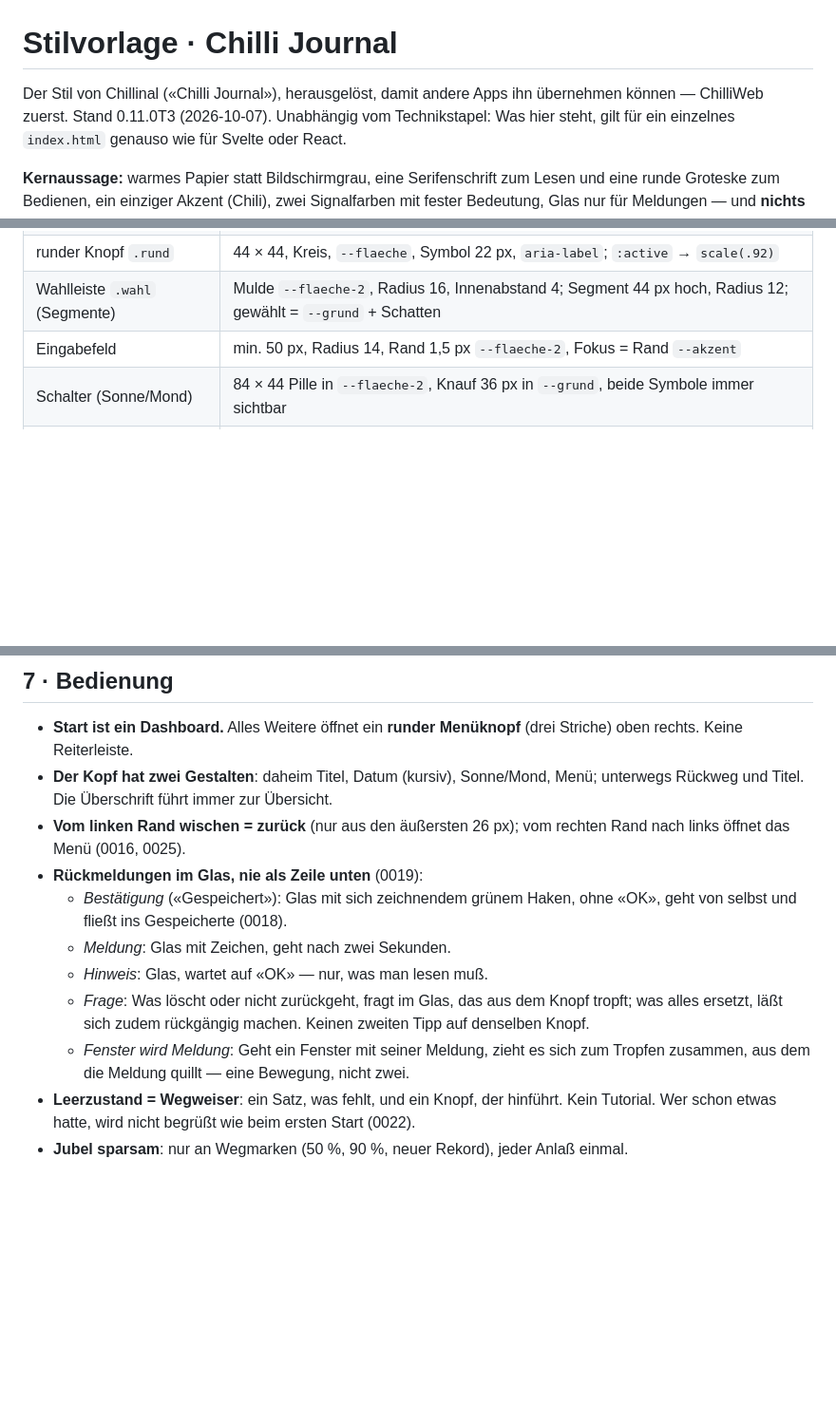
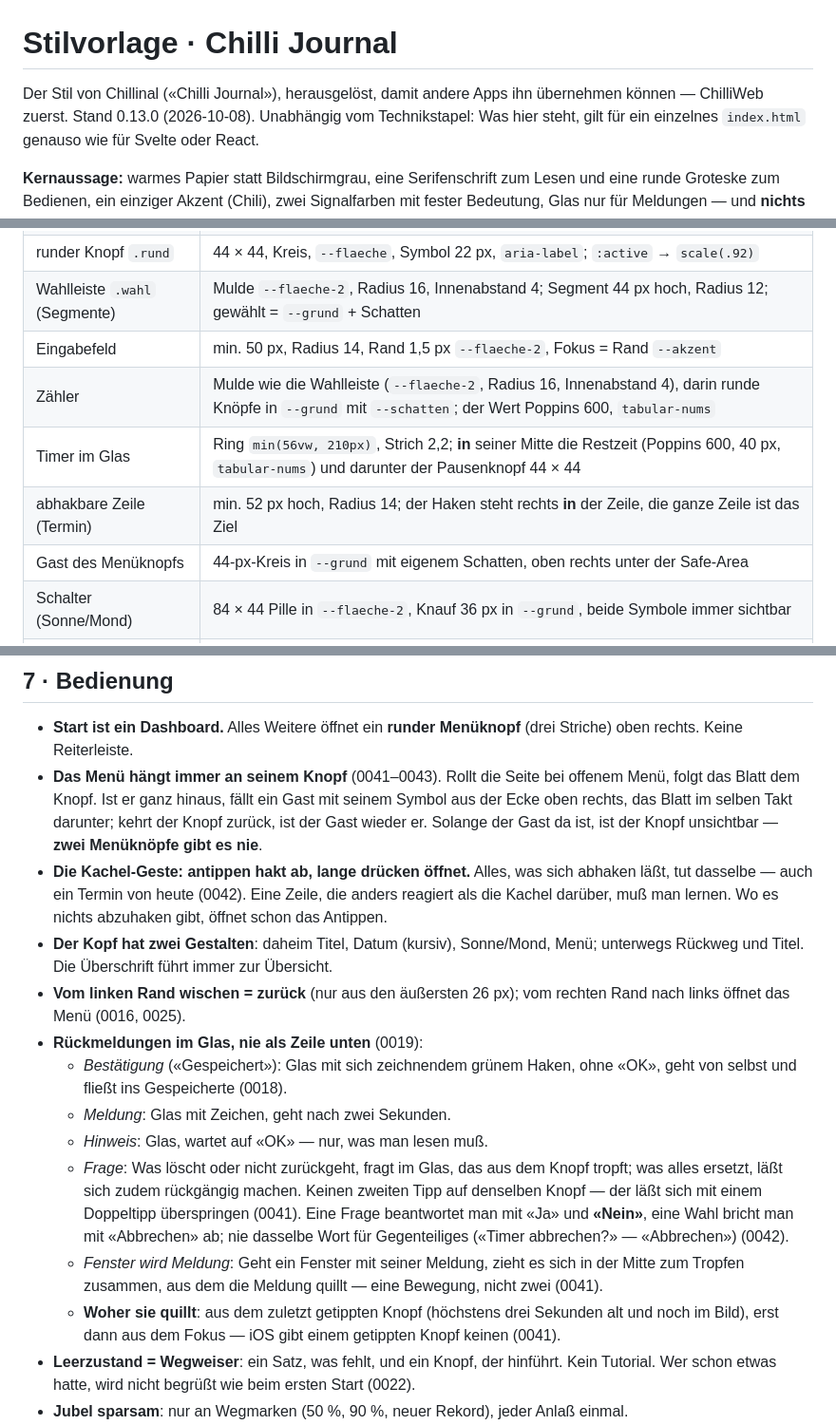
Before and after one commit to chillijust/chillijust.github.io, a Markdown page: docs/stil-vorlage.md, 3 parts joined by grey strips. Shown at 95% size. GitHub-like rendering; blank space fills up the shorter version.

```diff
--- a/docs/stil-vorlage.md
+++ b/docs/stil-vorlage.md
@@ -1,7 +1,7 @@
 # Stilvorlage · Chilli Journal
 
 Der Stil von Chillinal («Chilli Journal»), herausgelöst, damit andere Apps ihn übernehmen
-können — ChilliWeb zuerst. Stand 0.11.0T3 (2026-10-07). Unabhängig vom Technikstapel: Was
+können — ChilliWeb zuerst. Stand 0.13.0 (2026-10-08). Unabhängig vom Technikstapel: Was
 hier steht, gilt für ein einzelnes `index.html` genauso wie für Svelte oder React.
 
 **Kernaussage:** warmes Papier statt Bildschirmgrau, eine Serifenschrift zum Lesen und eine
@@ -104,6 +104,10 @@ Logo**.
 | runder Knopf `.rund` | 44 × 44, Kreis, `--flaeche`, Symbol 22 px, `aria-label`; `:active` → `scale(.92)` |
 | Wahlleiste `.wahl` (Segmente) | Mulde `--flaeche-2`, Radius 16, Innenabstand 4; Segment 44 px hoch, Radius 12; gewählt = `--grund` + Schatten |
 | Eingabefeld | min. 50 px, Radius 14, Rand 1,5 px `--flaeche-2`, Fokus = Rand `--akzent` |
+| Zähler | Mulde wie die Wahlleiste (`--flaeche-2`, Radius 16, Innenabstand 4), darin runde Knöpfe in `--grund` mit `--schatten`; der Wert Poppins 600, `tabular-nums` |
+| Timer im Glas | Ring `min(56vw, 210px)`, Strich 2,2; **in** seiner Mitte die Restzeit (Poppins 600, 40 px, `tabular-nums`) und darunter der Pausenknopf 44 × 44 |
+| abhakbare Zeile (Termin) | min. 52 px hoch, Radius 14; der Haken steht rechts **in** der Zeile, die ganze Zeile ist das Ziel |
+| Gast des Menüknopfs | 44-px-Kreis in `--grund` mit eigenem Schatten, oben rechts unter der Safe-Area |
 | Schalter (Sonne/Mond) | 84 × 44 Pille in `--flaeche-2`, Knauf 36 px in `--grund`, beide Symbole immer sichtbar |
 | schwebender Knopf (Tickets) | 52 px Kreis, unten rechts, 16/18 px vom Rand + Safe-Area |
 | Hinweis aus Glas | max. 340 px breit, Radius 18 |
@@ -204,6 +218,14 @@ var FEDER = (function () {
 
 - **Start ist ein Dashboard.** Alles Weitere öffnet ein **runder Menüknopf** (drei Striche)
   oben rechts. Keine Reiterleiste.
+- **Das Menü hängt immer an seinem Knopf** (0041–0043). Rollt die Seite bei offenem Menü,
+  folgt das Blatt dem Knopf. Ist er ganz hinaus, fällt ein Gast mit seinem Symbol aus der
+  Ecke oben rechts, das Blatt im selben Takt darunter; kehrt der Knopf zurück, ist der Gast
+  wieder er. Solange der Gast da ist, ist der Knopf unsichtbar — **zwei Menüknöpfe gibt es
+  nie**.
+- **Die Kachel-Geste: antippen hakt ab, lange drücken öffnet.** Alles, was sich abhaken läßt,
+  tut dasselbe — auch ein Termin von heute (0042). Eine Zeile, die anders reagiert als die
+  Kachel darüber, muß man lernen. Wo es nichts abzuhaken gibt, öffnet schon das Antippen.
 - **Der Kopf hat zwei Gestalten**: daheim Titel, Datum (kursiv), Sonne/Mond, Menü;
   unterwegs Rückweg und Titel. Die Überschrift führt immer zur Übersicht.
 - **Vom linken Rand wischen = zurück** (nur aus den äußersten 26 px); vom rechten Rand
@@ -214,9 +236,14 @@ var FEDER = (function () {
   - *Meldung*: Glas mit Zeichen, geht nach zwei Sekunden.
   - *Hinweis*: Glas, wartet auf «OK» — nur, was man lesen muß.
   - *Frage*: Was löscht oder nicht zurückgeht, fragt im Glas, das aus dem Knopf tropft; was
-    alles ersetzt, läßt sich zudem rückgängig machen. Keinen zweiten Tipp auf denselben Knopf.
-  - *Fenster wird Meldung*: Geht ein Fenster mit seiner Meldung, zieht es sich zum Tropfen
-    zusammen, aus dem die Meldung quillt — eine Bewegung, nicht zwei.
+    alles ersetzt, läßt sich zudem rückgängig machen. Keinen zweiten Tipp auf denselben Knopf
+    — der läßt sich mit einem Doppeltipp überspringen (0041). Eine Frage beantwortet man mit
+    «Ja» und **«Nein»**, eine Wahl bricht man mit «Abbrechen» ab; nie dasselbe Wort für
+    Gegenteiliges («Timer abbrechen?» — «Abbrechen») (0042).
+  - *Fenster wird Meldung*: Geht ein Fenster mit seiner Meldung, zieht es sich in der Mitte
+    zum Tropfen zusammen, aus dem die Meldung quillt — eine Bewegung, nicht zwei (0041).
+  - **Woher sie quillt**: aus dem zuletzt getippten Knopf (höchstens drei Sekunden alt und
+    noch im Bild), erst dann aus dem Fokus — iOS gibt einem getippten Knopf keinen (0041).
 - **Leerzustand = Wegweiser**: ein Satz, was fehlt, und ein Knopf, der hinführt. Kein
   Tutorial. Wer schon etwas hatte, wird nicht begrüßt wie beim ersten Start (0022).
 - **Jubel sparsam**: nur an Wegmarken (50 %, 90 %, neuer Rekord), jeder Anlaß einmal.
```
Also changed, not shown: other parts of docs/stil-vorlage.md (+28 -10 lines).
